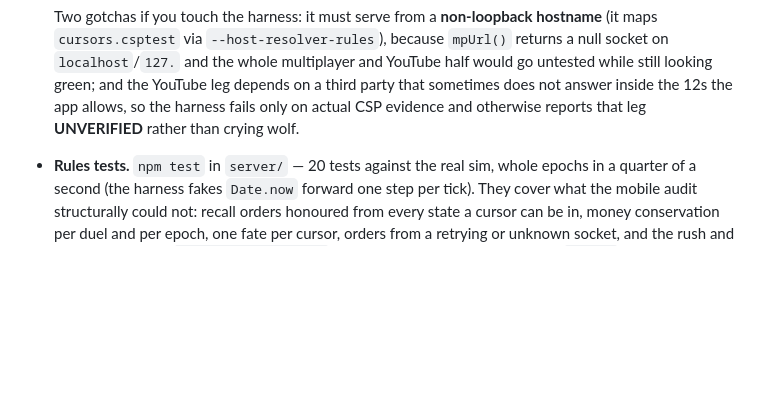
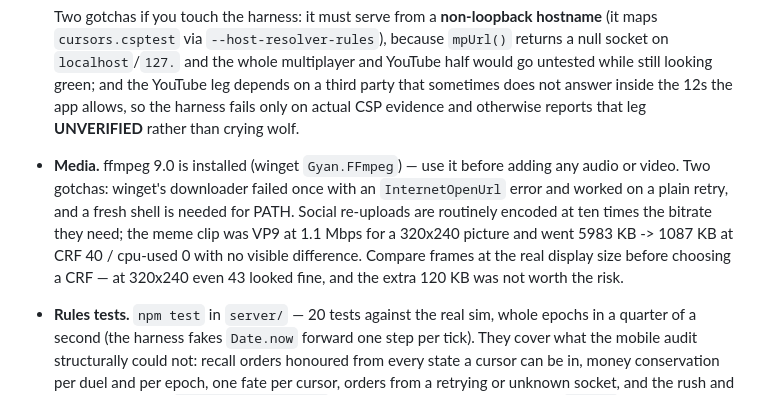
Before and after one commit to Cataphract31/cursors, a Markdown page: docs/HANDOFF.md, the part around the change. Rendered like a GitHub page; blank space fills up the shorter version.

Commit message:
ffmpeg is available; note what it is for
Co-Authored-By: Claude Opus 5 (1M context) <noreply@anthropic.com>

```diff
--- a/docs/HANDOFF.md
+++ b/docs/HANDOFF.md
@@ -279,6 +279,14 @@ rush, ~18.5s the crash dialog, ~27s the recovered arena).
   looking green; and the YouTube leg depends on a third party that sometimes does not answer
   inside the 12s the app allows, so the harness fails only on actual CSP evidence and otherwise
   reports that leg **UNVERIFIED** rather than crying wolf.
+
+- **Media.** ffmpeg 9.0 is installed (winget `Gyan.FFmpeg`) — use it before adding any
+  audio or video. Two gotchas: winget's downloader failed once with an `InternetOpenUrl`
+  error and worked on a plain retry, and a fresh shell is needed for PATH. Social
+  re-uploads are routinely encoded at ten times the bitrate they need; the meme clip was
+  VP9 at 1.1 Mbps for a 320x240 picture and went 5983 KB -> 1087 KB at CRF 40 / cpu-used 0
+  with no visible difference. Compare frames at the real display size before choosing a
+  CRF — at 320x240 even 43 looked fine, and the extra 120 KB was not worth the risk.
 
 - **Rules tests.** `npm test` in `server/` — 20 tests against the real sim, whole epochs in a
   quarter of a second (the harness fakes `Date.now` forward one step per tick). They cover what
```
